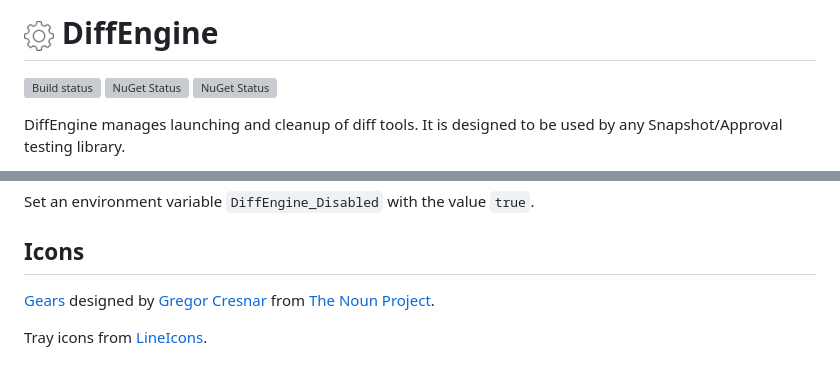
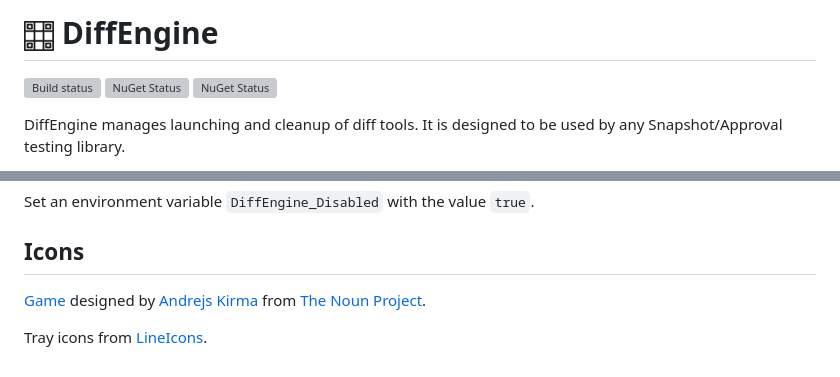
Before and after one commit to VerifyTests/DiffEngine, a Markdown page: readme.source.md, 2 parts joined by grey strips. Rendered like a GitHub page; pictures changed too: src/icon.png; grey boxes are pictures that could not be loaded.

```diff
--- a/readme.source.md
+++ b/readme.source.md
@@ -77,6 +77,6 @@ Set an environment variable `DiffEngine_Disabled` with the value `true`.
 
 ## Icons
 
-[Gears](https://thenounproject.com/term/gear/172042/) designed by [Gregor Cresnar](https://thenounproject.com/grega.cresnar/) from [The Noun Project](https://thenounproject.com).
+[Game](https://thenounproject.com/term/game/2956486/) designed by [Andrejs Kirma](https://thenounproject.com/andrejs/) from [The Noun Project](https://thenounproject.com).
 
 Tray icons from [LineIcons](https://lineicons.com/icons/).
```
Also changed, not shown: readme.md (+1 -1 lines), 5 other files.
